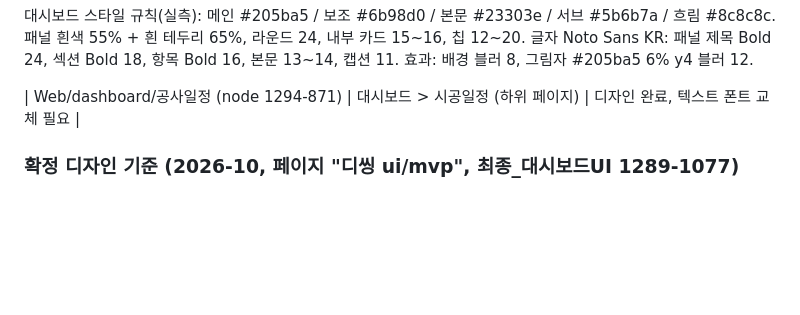
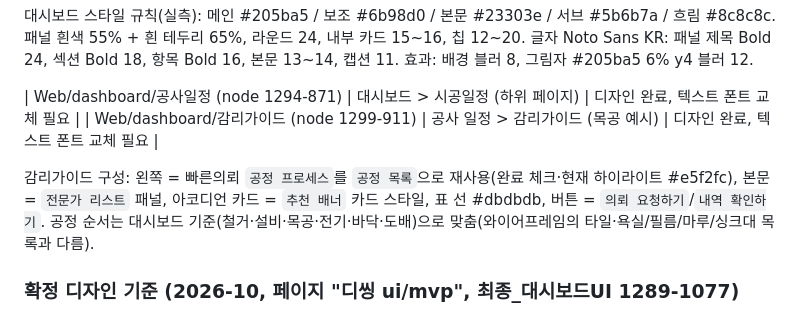
Before and after one commit to jidong-ai/aptrender, a Markdown page: docs/design-log.md, the part around the change. GitHub-like rendering; blank space fills up the shorter version.

Commit message:
Log 감리가이드 web page
Co-Authored-By: Claude Opus 5.5 <noreply@anthropic.com>
Claude-Session: https://claude.ai/code/session_014mTB5xZb1XxMTvgvVjY3pT

```diff
--- a/docs/design-log.md
+++ b/docs/design-log.md
@@ -17,6 +17,9 @@
 대시보드 스타일 규칙(실측): 메인 #205ba5 / 보조 #6b98d0 / 본문 #23303e / 서브 #5b6b7a / 흐림 #8c8c8c. 패널 흰색 55% + 흰 테두리 65%, 라운드 24, 내부 카드 15~16, 칩 12~20. 글자 Noto Sans KR: 패널 제목 Bold 24, 섹션 Bold 18, 항목 Bold 16, 본문 13~14, 캡션 11. 효과: 배경 블러 8, 그림자 #205ba5 6% y4 블러 12.
 
 | Web/dashboard/공사일정 (node 1294-871) | 대시보드 > 시공일정 (하위 페이지) | 디자인 완료, 텍스트 폰트 교체 필요 |
+| Web/dashboard/감리가이드 (node 1299-911) | 공사 일정 > 감리가이드 (목공 예시) | 디자인 완료, 텍스트 폰트 교체 필요 |
+
+감리가이드 구성: 왼쪽 = 빠른의뢰 `공정 프로세스`를 `공정 목록`으로 재사용(완료 체크·현재 하이라이트 #e5f2fc), 본문 = `전문가 리스트` 패널, 아코디언 카드 = `추천 배너` 카드 스타일, 표 선 #dbdbdb, 버튼 = `의뢰 요청하기`/`내역 확인하기`. 공정 순서는 대시보드 기준(철거·설비·목공·전기·바닥·도배)으로 맞춤(와이어프레임의 타일·욕실/필름/마루/싱크대 목록과 다름).
 
 ### 확정 디자인 기준 (2026-10, 페이지 "디씽 ui/mvp", 최종_대시보드UI 1289-1077)
 - 하위 페이지 템플릿 = Web/dashboard/빠른의뢰(1289-799): NAV/closed(인스턴스) + 상단 헤더 그룹(1289-801) + 브레드크럼(1289-831), 콘텐츠 x152~1285
```
